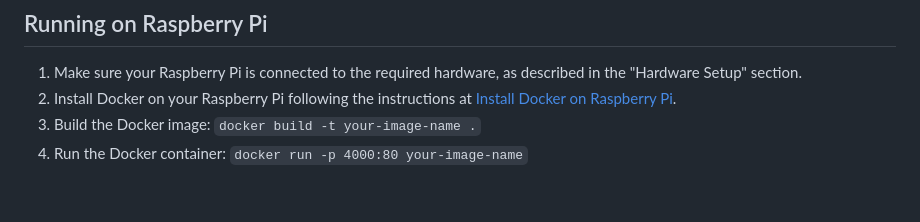
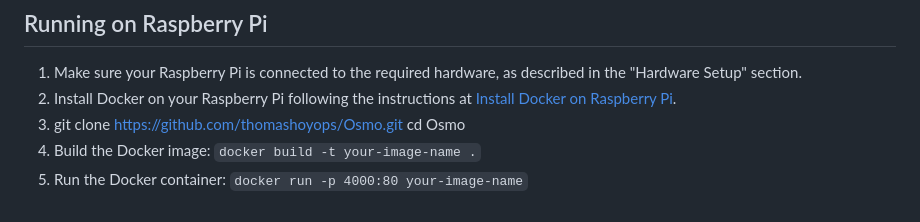
Before and after one commit to TheThomasHoy/Osmo, a Markdown page: README.md, the part around the change. Rendered like a GitHub page.

```diff
--- a/README.md
+++ b/README.md
@@ -64,5 +64,7 @@ This section outlines the steps to set up the required hardware components for t
 
 1. Make sure your Raspberry Pi is connected to the required hardware, as described in the "Hardware Setup" section.
 2. Install Docker on your Raspberry Pi following the instructions at [Install Docker on Raspberry Pi](https://www.docker.com/blog/happy-pi-day-docker-raspberry-pi/).
-3. Build the Docker image: `docker build -t your-image-name .`
-4. Run the Docker container: `docker run -p 4000:80 your-image-name`
+3. git clone https://github.com/thomashoyops/Osmo.git
+cd Osmo
+4. Build the Docker image: `docker build -t your-image-name .`
+5. Run the Docker container: `docker run -p 4000:80 your-image-name`
```
